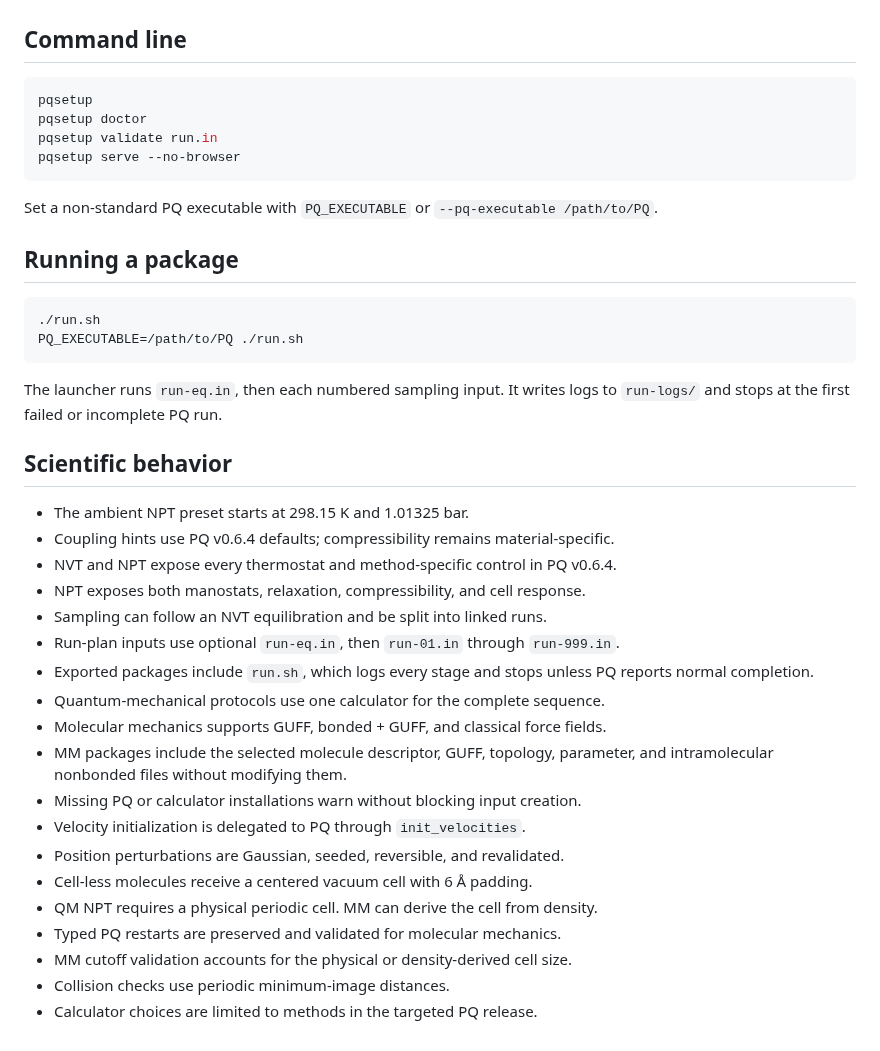
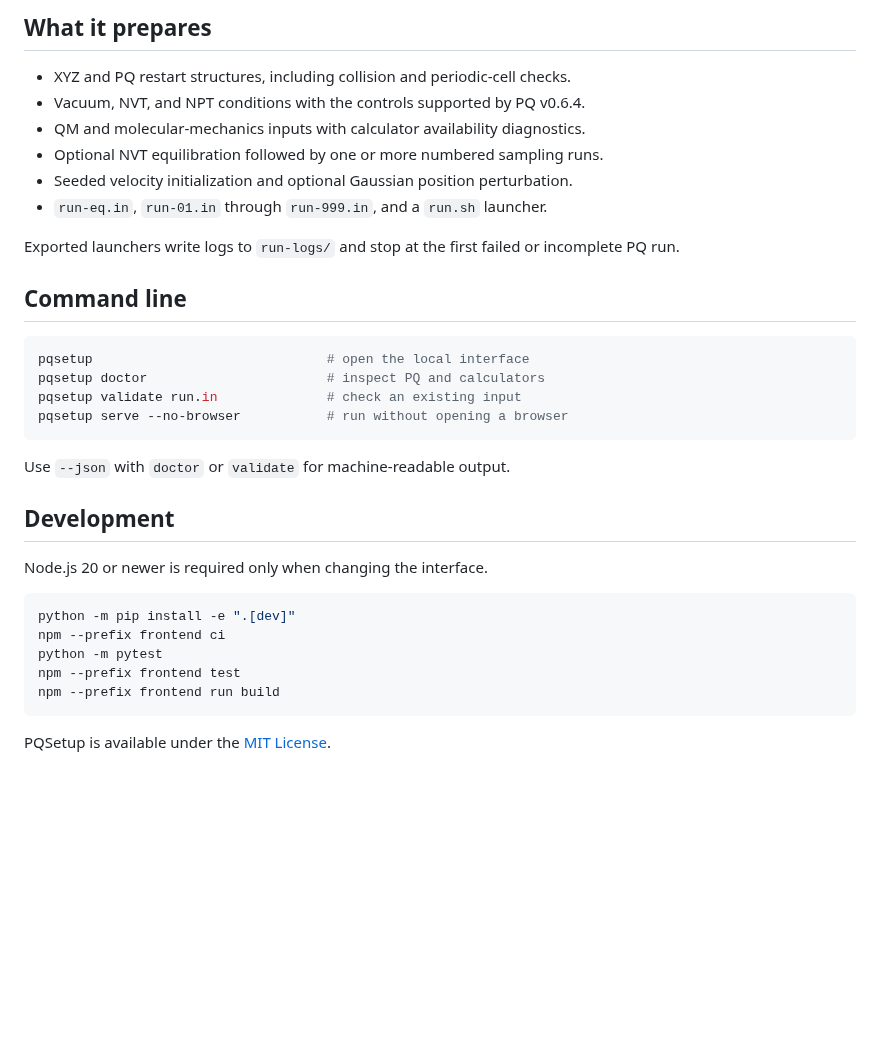
Before and after one commit to MolarVerse/PQSetup, a Markdown page: README.md, the part around one of its changes. GitHub-like rendering; blank space fills up the shorter version.

````diff
--- a/README.md
+++ b/README.md
@@ -25,46 +72,36 @@ run a simulation.
+## What it prepares
+
+- XYZ and PQ restart structures, including collision and periodic-cell checks.
+- Vacuum, NVT, and NPT conditions with the controls supported by PQ v0.6.4.
+- QM and molecular-mechanics inputs with calculator availability diagnostics.
+- Optional NVT equilibration followed by one or more numbered sampling runs.
+- Seeded velocity initialization and optional Gaussian position perturbation.
+- `run-eq.in`, `run-01.in` through `run-999.in`, and a `run.sh` launcher.
+
+Exported launchers write logs to `run-logs/` and stop at the first failed or
+incomplete PQ run.
 
 ## Command line
 
 ```bash
-pqsetup
-pqsetup doctor
-pqsetup validate run.in
-pqsetup serve --no-browser
+pqsetup                              # open the local interface
+pqsetup doctor                       # inspect PQ and calculators
+pqsetup validate run.in              # check an existing input
+pqsetup serve --no-browser           # run without opening a browser
 ```
 
-Set a non-standard PQ executable with `PQ_EXECUTABLE` or
-`--pq-executable /path/to/PQ`.
+Use `--json` with `doctor` or `validate` for machine-readable output.
 
-## Running a package
+## Development
+
+Node.js 20 or newer is required only when changing the interface.
 
 ```bash
-./run.sh
-PQ_EXECUTABLE=/path/to/PQ ./run.sh
+python -m pip install -e ".[dev]"
+npm --prefix frontend ci
+python -m pytest
+npm --prefix frontend test
+npm --prefix frontend run build
 ```
 
-The launcher runs `run-eq.in`, then each numbered sampling input. It writes
-logs to `run-logs/` and stops at the first failed or incomplete PQ run.
-
-## Scientific behavior
-
-- The ambient NPT preset starts at 298.15 K and 1.01325 bar.
-- Coupling hints use PQ v0.6.4 defaults; compressibility remains material-specific.
-- NVT and NPT expose every thermostat and method-specific control in PQ v0.6.4.
-- NPT exposes both manostats, relaxation, compressibility, and cell response.
-- Sampling can follow an NVT equilibration and be split into linked runs.
-- Run-plan inputs use optional `run-eq.in`, then `run-01.in` through `run-999.in`.
-- Exported packages include `run.sh`, which logs every stage and stops unless
-  PQ reports normal completion.
-- Quantum-mechanical protocols use one calculator for the complete sequence.
-- Molecular mechanics supports GUFF, bonded + GUFF, and classical force fields.
-- MM packages include the selected molecule descriptor, GUFF, topology,
-  parameter, and intramolecular nonbonded files without modifying them.
-- Missing PQ or calculator installations warn without blocking input creation.
-- Velocity initialization is delegated to PQ through `init_velocities`.
-- Position perturbations are Gaussian, seeded, reversible, and revalidated.
-- Cell-less molecules receive a centered vacuum cell with 6 Å padding.
-- QM NPT requires a physical periodic cell. MM can derive the cell from density.
-- Typed PQ restarts are preserved and validated for molecular mechanics.
-- MM cutoff validation accounts for the physical or density-derived cell size.
-- Collision checks use periodic minimum-image distances.
-- Calculator choices are limited to methods in the targeted PQ release.
+PQSetup is available under the [MIT License](LICENSE).
````
Also changed, not shown: other parts of README.md (+62 -15 lines), docs/assets/pqsetup-workspace.png (added), 6 other files.
